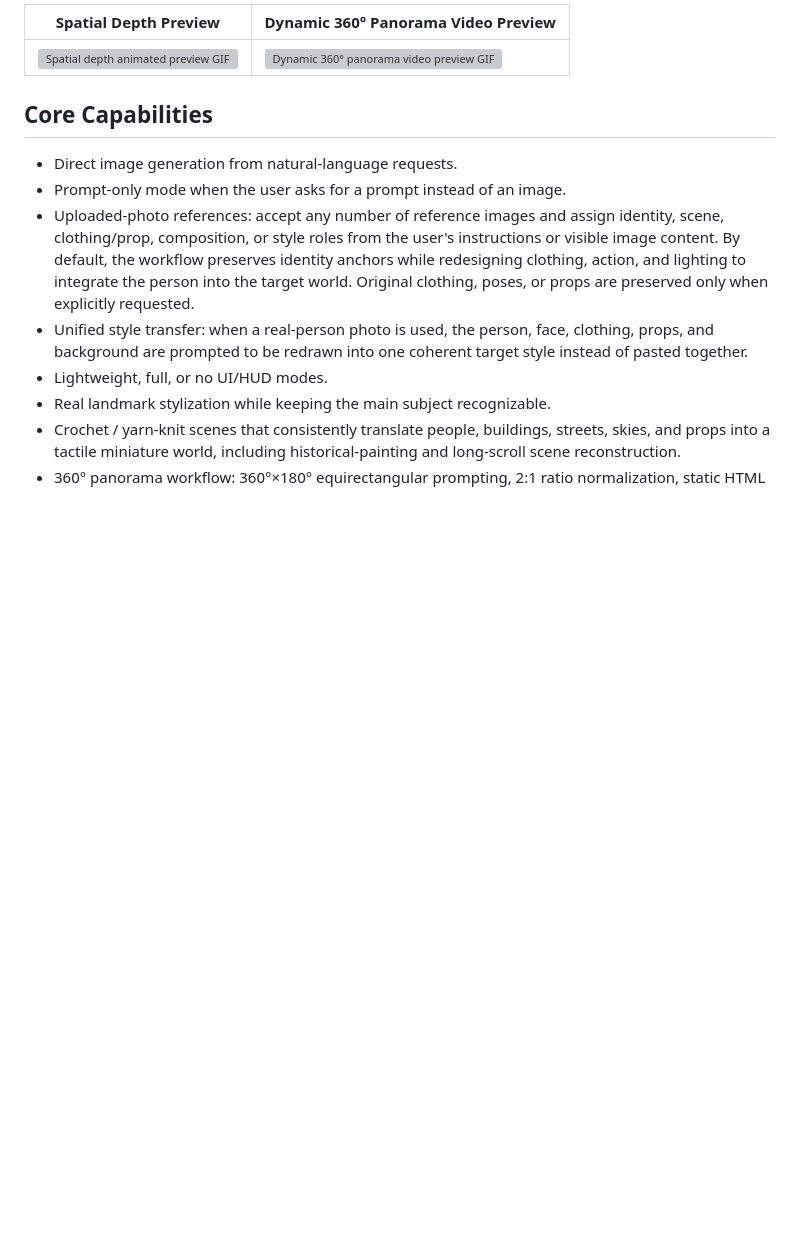
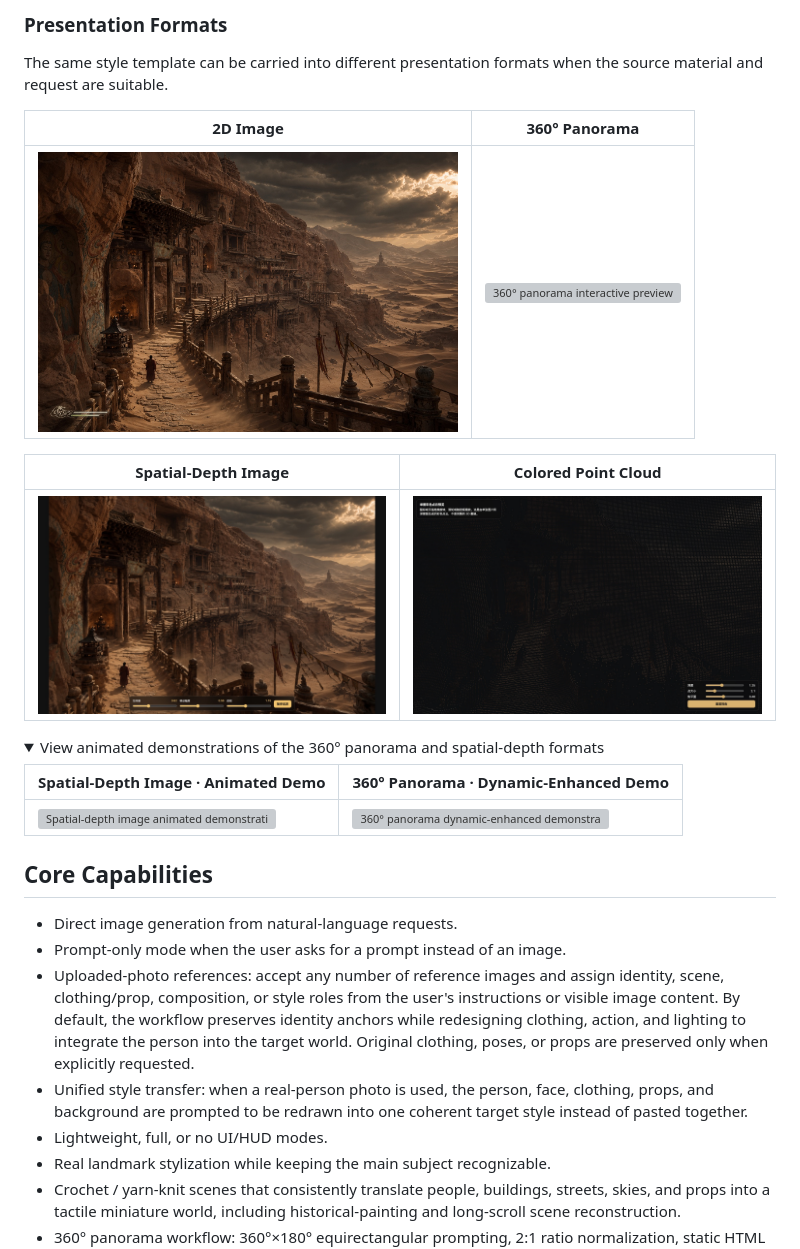
Before and after one commit to powerycy/multi-style-image-generator, a Markdown page: README_en.md, the part around one of its changes. Rendered like a GitHub page; folded sections open; blank space fills up the shorter version; grey boxes are pictures that could not be loaded.

```diff
--- a/README_en.md
+++ b/README_en.md
@@ -49,7 +37,24 @@ All four examples below were generated today: the Dunhuang scene can be turned i
 
-| Spatial Depth Preview | Dynamic 360° Panorama Video Preview |
+### Presentation Formats
+
+The same style template can be carried into different presentation formats when the source material and request are suitable.
+
+| 2D Image | 360° Panorama |
 |---|---|
-| <img src="assets/examples/spatial-depth-preview.gif" width="420" alt="Spatial depth animated preview GIF"> | <img src="assets/examples/dynamic-360-panorama-preview.gif" width="420" alt="Dynamic 360° panorama video preview GIF"> |
+| <img src="assets/examples/dunhuang-dark-myth-source.jpg" width="420" alt="2D Dunhuang dark Chinese myth scene"> | <img src="assets/examples/cultivation-360-panorama.gif" width="420" alt="360° panorama interactive preview"> |
+
+| Spatial-Depth Image | Colored Point Cloud |
+|---|---|
+| <img src="assets/examples/dunhuang-spatial-depth-controls-preview.jpg" width="420" alt="Dunhuang spatial-depth viewer with depth motion and perspective sliders"> | <img src="assets/examples/dunhuang-colored-pointcloud-preview.jpg" width="420" alt="Dunhuang single-image colored point-cloud preview"> |
+
+<details>
+<summary>View animated demonstrations of the 360° panorama and spatial-depth formats</summary>
+
+| Spatial-Depth Image · Animated Demo | 360° Panorama · Dynamic-Enhanced Demo |
+|---|---|
+| <img src="assets/examples/spatial-depth-preview.gif" width="420" alt="Spatial-depth image animated demonstration GIF"> | <img src="assets/examples/dynamic-360-panorama-preview.gif" width="420" alt="360° panorama dynamic-enhanced demonstration GIF"> |
+
+</details>
 
 ## Core Capabilities
 
```
Also changed, not shown: other parts of README_en.md (+5 -17 lines), README.md (+24 -19 lines).
